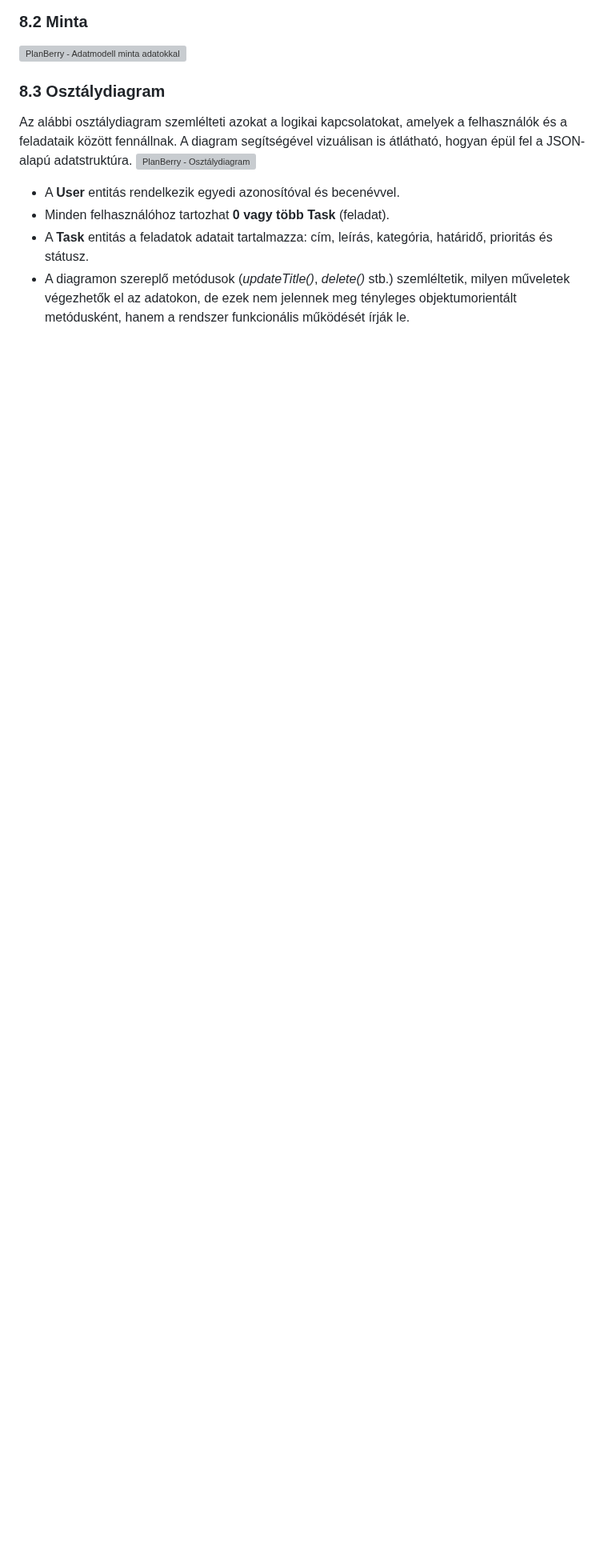
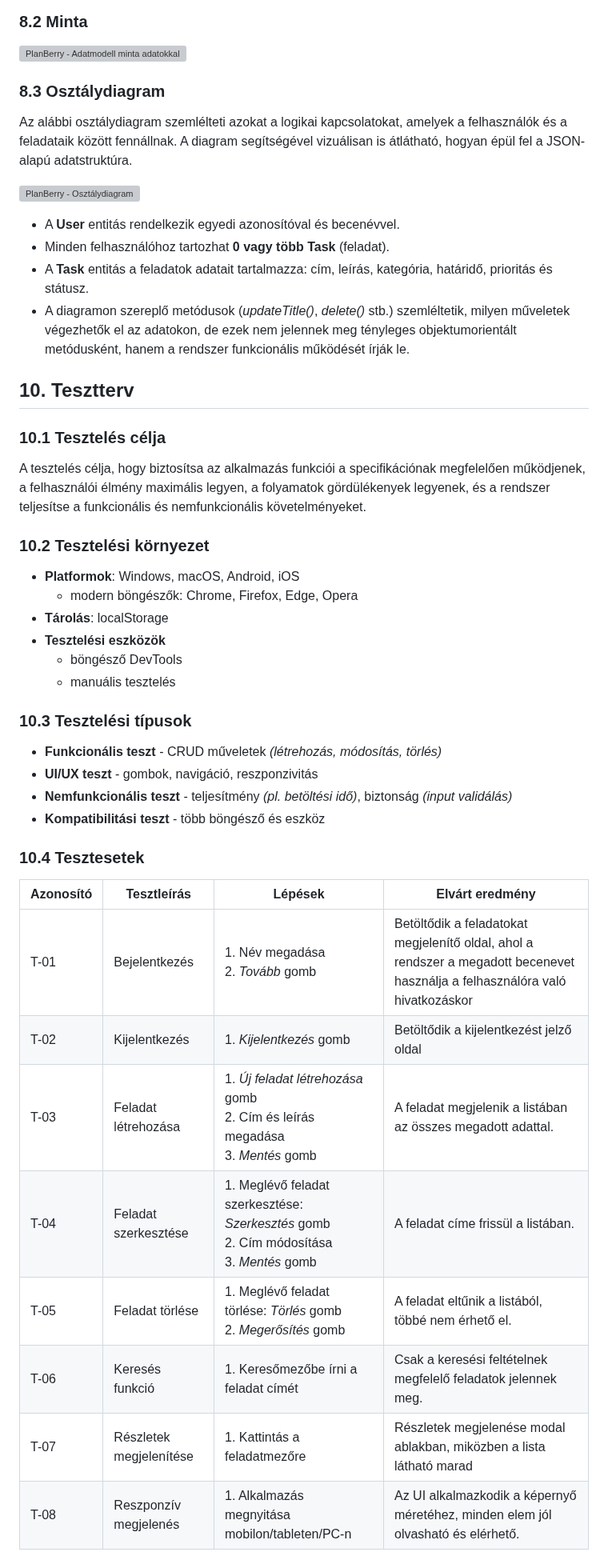
Before and after one commit to SzollosBoglarka/todo_mini_project, a Markdown page: rendszer_specifikacio/rendszer_spec.md, the part around the change. Shown at 80% size. Drawn GitHub-style; blank space fills up the shorter version; grey boxes are pictures that could not be loaded.

Commit message:
docs: add chapter 10 to rendszer_spec.md

```diff
--- a/rendszer_specifikacio/rendszer_spec.md
+++ b/rendszer_specifikacio/rendszer_spec.md
@@ -190,8 +190,41 @@ A rendszer **adatbázis helyett a böngésző által biztosított localStorage-t
 ### 8.3 Osztálydiagram
 
 Az alábbi osztálydiagram szemlélteti azokat a logikai kapcsolatokat, amelyek a felhasználók és a feladataik között fennállnak. A diagram segítségével vizuálisan is átlátható, hogyan épül fel a JSON-alapú adatstruktúra.
+
 ![PlanBerry - Osztálydiagram](src/osztalydiagram.png)
 - A **User** entitás rendelkezik egyedi azonosítóval és becenévvel.
 - Minden felhasználóhoz tartozhat **0 vagy több Task** (feladat).
 - A **Task** entitás a feladatok adatait tartalmazza: cím, leírás, kategória, határidő, prioritás és státusz.
 - A diagramon szereplő metódusok (_updateTitle()_, _delete()_ stb.) szemléltetik, milyen műveletek végezhetők el az adatokon, de ezek nem jelennek meg tényleges objektumorientált metódusként, hanem a rendszer funkcionális működését írják le.
+
+## 10. Tesztterv
+
+### 10.1 Tesztelés célja
+A tesztelés célja, hogy biztosítsa az alkalmazás funkciói a specifikációnak megfelelően működjenek, a felhasználói élmény maximális legyen, a folyamatok gördülékenyek legyenek, és a rendszer teljesítse a funkcionális és nemfunkcionális követelményeket.
+
+### 10.2 Tesztelési környezet
+- **Platformok**: Windows, macOS, Android, iOS
+	- modern böngészők: Chrome, Firefox, Edge, Opera
+- **Tárolás**: localStorage
+- **Tesztelési eszközök**
+	- böngésző DevTools
+	- manuális tesztelés
+
+### 10.3 Tesztelési típusok
+- **Funkcionális teszt** - CRUD műveletek *(létrehozás, módosítás, törlés)*
+- **UI/UX teszt** - gombok, navigáció, reszponzivitás
+- **Nemfunkcionális teszt** - teljesítmény *(pl. betöltési idő)*, biztonság *(input validálás)*
+- **Kompatibilitási teszt** - több böngésző és eszköz
+
+### 10.4 Tesztesetek
+
+| Azonosító | Tesztleírás             | Lépések                                                                                      | Elvárt eredmény                                                                                                               |
+| --------- | ----------------------- | -------------------------------------------------------------------------------------------- | ----------------------------------------------------------------------------------------------------------------------------- |
+| T-01      | Bejelentkezés           | 1. Név megadása<br>2. *Tovább* gomb                                                          | Betöltődik a feladatokat megjelenítő oldal, ahol a rendszer a megadott becenevet használja a felhasználóra való hivatkozáskor |
+| T-02      | Kijelentkezés           | 1. *Kijelentkezés* gomb                                                                      | Betöltődik a kijelentkezést jelző oldal                                                                                       |
+| T-03      | Feladat létrehozása     | 1. *Új feladat létrehozása* gomb<br>2. Cím és leírás megadása<br>3. *Mentés* gomb            | A feladat megjelenik a listában az összes megadott adattal.                                                                   |
+| T-04      | Feladat szerkesztése    | 1. Meglévő feladat szerkesztése: *Szerkesztés* gomb<br>2. Cím módosítása<br>3. *Mentés* gomb | A feladat címe frissül a listában.                                                                                            |
+| T-05      | Feladat törlése         | 1. Meglévő feladat törlése: *Törlés* gomb<br>2. *Megerősítés* gomb                           | A feladat eltűnik a listából, többé nem érhető el.                                                                            |
+| T-06      | Keresés funkció         | 1. Keresőmezőbe írni a feladat címét                                                         | Csak a keresési feltételnek megfelelő feladatok jelennek meg.                                                                 |
+| T-07      | Részletek megjelenítése | 1. Kattintás a feladatmezőre                                                                 | Részletek megjelenése modal ablakban, miközben a lista látható marad                                                          |
+| T-08      | Reszponzív megjelenés   | 1. Alkalmazás megnyitása mobilon/tableten/PC-n                                               | Az UI alkalmazkodik a képernyő méretéhez, minden elem jól olvasható és elérhető.                                              |
```
